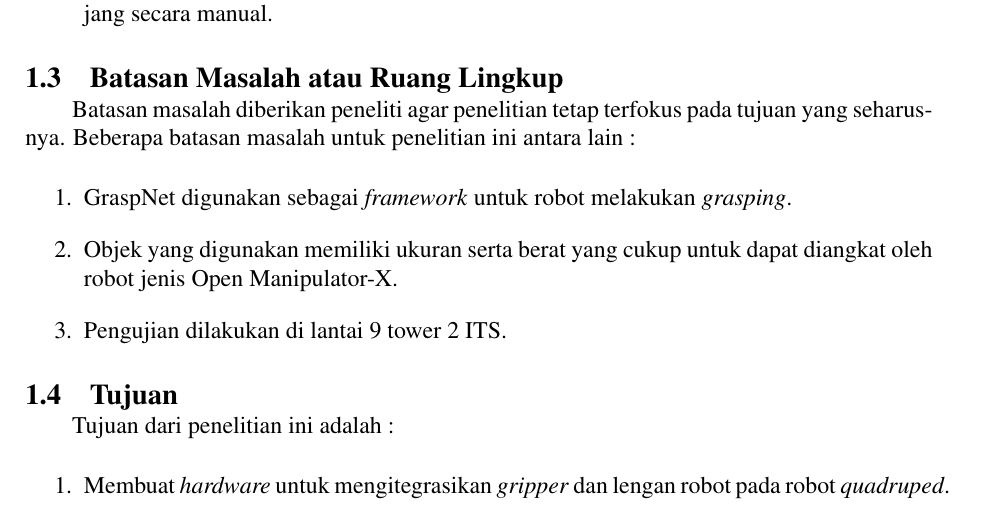
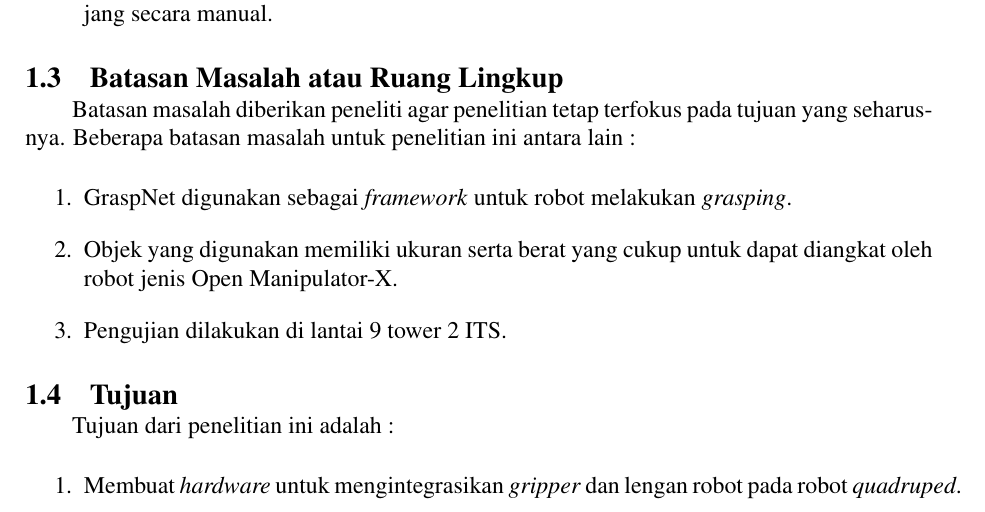
Before and after one commit to mhilmir/proposal_tugas_akhir_v2, a LaTeX thesis (main.tex, which reads konten/1-pendahuluan.tex): part of page 16 of 35, cut so that both start at the same text. Compiled offline with pdfLaTeX.

Commit message:
fix: typo pendahuluan

```diff
--- a/konten/1-pendahuluan.tex
+++ b/konten/1-pendahuluan.tex
@@ -113,7 +113,7 @@ Batasan masalah diberikan peneliti agar penelitian tetap terfokus pada tujuan ya
 Tujuan dari penelitian ini adalah :
 
 \begin{enumerate}
-    \item Membuat \emph{hardware} untuk mengitegrasikan \emph{gripper} dan lengan robot pada robot \emph{quadruped}.
+    \item Membuat \emph{hardware} untuk mengintegrasikan \emph{gripper} dan lengan robot pada robot \emph{quadruped}.
     \item Membangun interaksi robot dan manusia dalam level yang bertahap (\emph{task level})
     dengan membagi tahapan mulai dari mendekati objek, mendeteksi objek, memilih objek, hingga \emph{autonomous grasping}.
     \item Mengintegrasikan algoritma terkini untuk \emph{grasping}, misalnya graspnet agar
```
